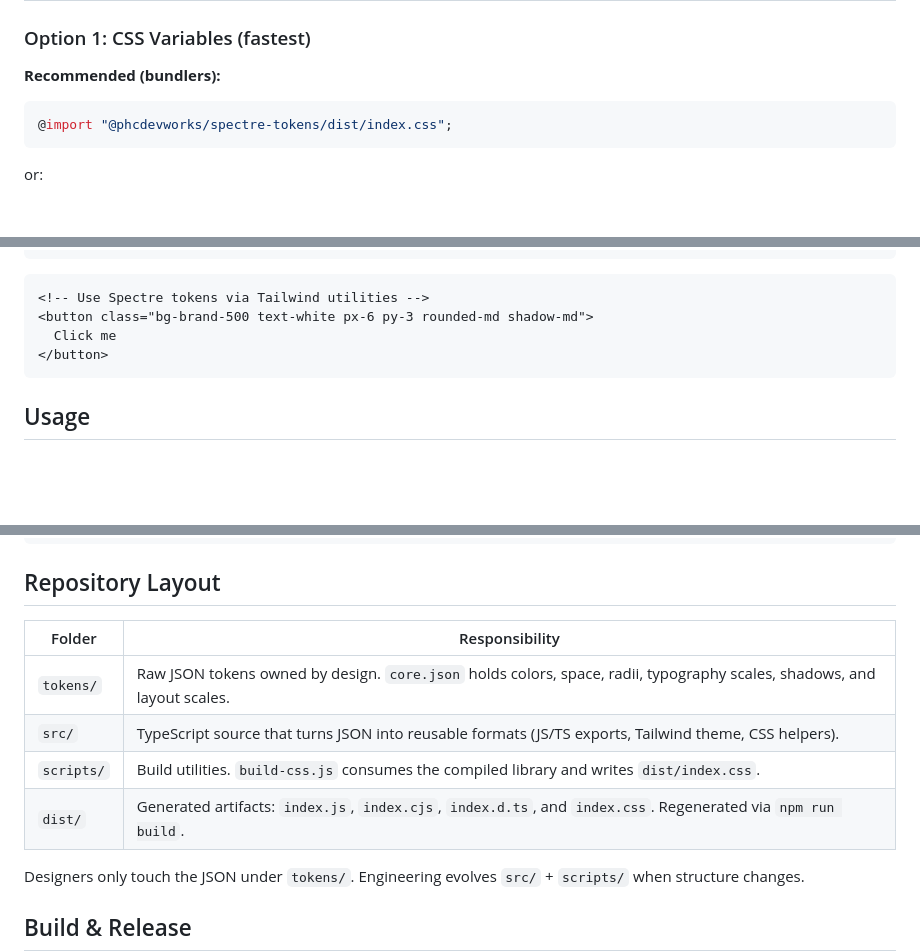
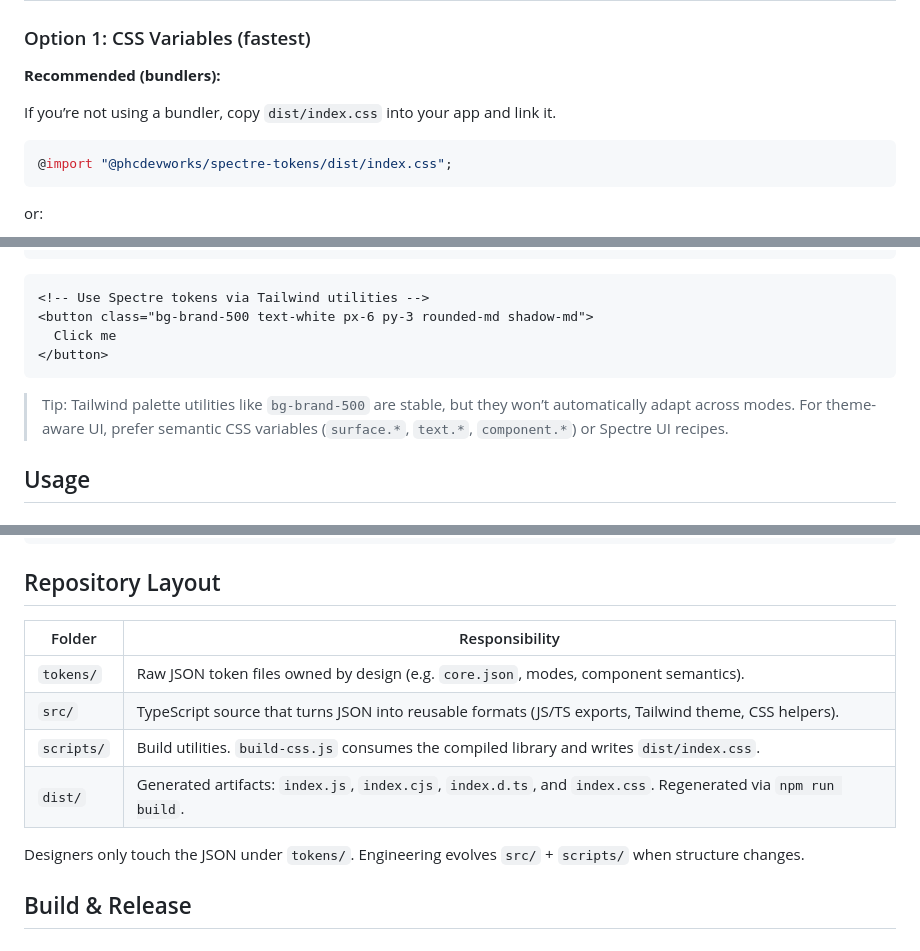
Before and after one commit to phcdevworks/spectre-tokens, a Markdown page: README.md, 3 parts joined by grey strips. GitHub-like rendering; blank space fills up the shorter version.

Commit message:
Update README with usage tips and clarify folder structure
Added guidance for using CSS without a bundler, clarified Tailwind palette limitations, and explained the output of `generateCssVariables()`. Also updated notes on semantic token resolution and improved the repository layout section for better clarity.

````diff
--- a/README.md
+++ b/README.md
@@ -27,6 +27,8 @@ npm install @phcdevworks/spectre-tokens
 ### Option 1: CSS Variables (fastest)
 
 **Recommended (bundlers):**
+
+If you’re not using a bundler, copy `dist/index.css` into your app and link it.
 
 ```css
 @import "@phcdevworks/spectre-tokens/dist/index.css";
@@ -82,6 +84,8 @@ export default {
 </button>
 ```
 
+> Tip: Tailwind palette utilities like `bg-brand-500` are stable, but they won’t automatically adapt across modes. For theme-aware UI, prefer semantic CSS variables (`surface.*`, `text.*`, `component.*`) or Spectre UI recipes.
+
 ## Usage
 
 ### 1. Import tokens (JS/TS)
@@ -734,12 +742,12 @@ tokens.borders.input; // "#cbd5f5"
 
 ## Repository Layout
 
-| Folder     | Responsibility                                                                                                          |
-| ---------- | ----------------------------------------------------------------------------------------------------------------------- |
-| `tokens/`  | Raw JSON tokens owned by design. `core.json` holds colors, space, radii, typography scales, shadows, and layout scales. |
-| `src/`     | TypeScript source that turns JSON into reusable formats (JS/TS exports, Tailwind theme, CSS helpers).                   |
-| `scripts/` | Build utilities. `build-css.js` consumes the compiled library and writes `dist/index.css`.                              |
-| `dist/`    | Generated artifacts: `index.js`, `index.cjs`, `index.d.ts`, and `index.css`. Regenerated via `npm run build`.           |
+| Folder     | Responsibility                                                                                                |
+| ---------- | ------------------------------------------------------------------------------------------------------------- |
+| `tokens/`  | Raw JSON token files owned by design (e.g. `core.json`, modes, component semantics).                          |
+| `src/`     | TypeScript source that turns JSON into reusable formats (JS/TS exports, Tailwind theme, CSS helpers).         |
+| `scripts/` | Build utilities. `build-css.js` consumes the compiled library and writes `dist/index.css`.                    |
+| `dist/`    | Generated artifacts: `index.js`, `index.cjs`, `index.d.ts`, and `index.css`. Regenerated via `npm run build`. |
 
 Designers only touch the JSON under `tokens/`. Engineering evolves `src/` + `scripts/` when structure changes.
 
````
Also changed, not shown: other parts of README.md (+4 -0 lines).
